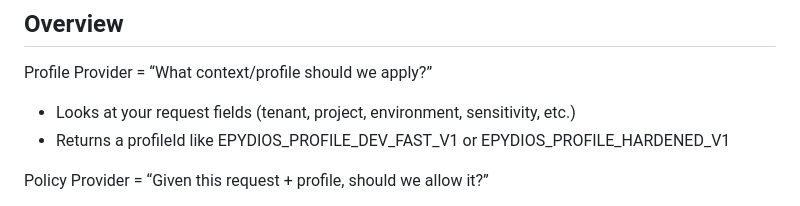
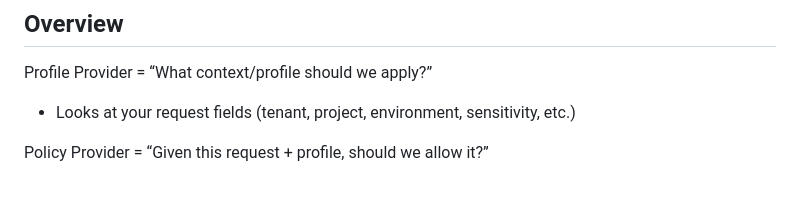
Before and after one commit to Epydios/Epydios-Agent-Operations-Plane, a Markdown page: README.md, the part around the change. Drawn GitHub-style.

```diff
--- a/README.md
+++ b/README.md
@@ -7,7 +7,6 @@ AgentOps Desktop is an open source control plane for running agents with guardra
 ## Overview
 Profile Provider = “What context/profile should we apply?”
 - Looks at your request fields (tenant, project, environment, sensitivity, etc.)
-- Returns a profileId like EPYDIOS_PROFILE_DEV_FAST_V1 or EPYDIOS_PROFILE_HARDENED_V1
 
 Policy Provider = “Given this request + profile, should we allow it?”
 - Approve/deny decision is made
```
